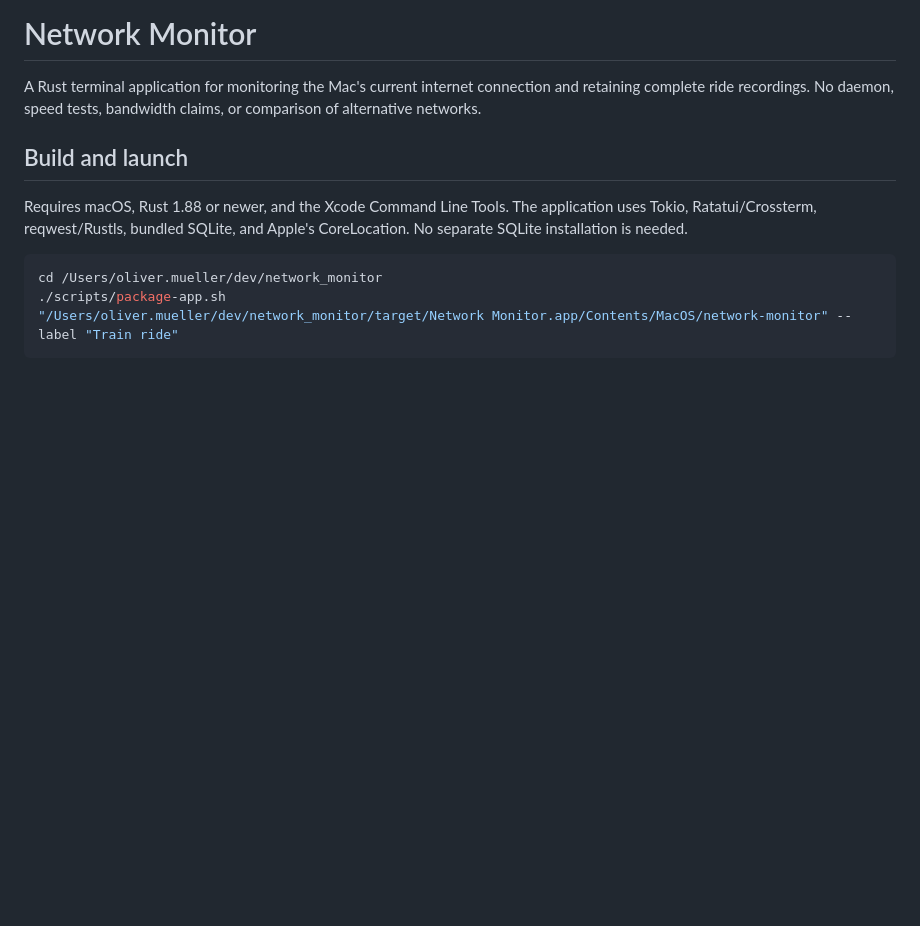
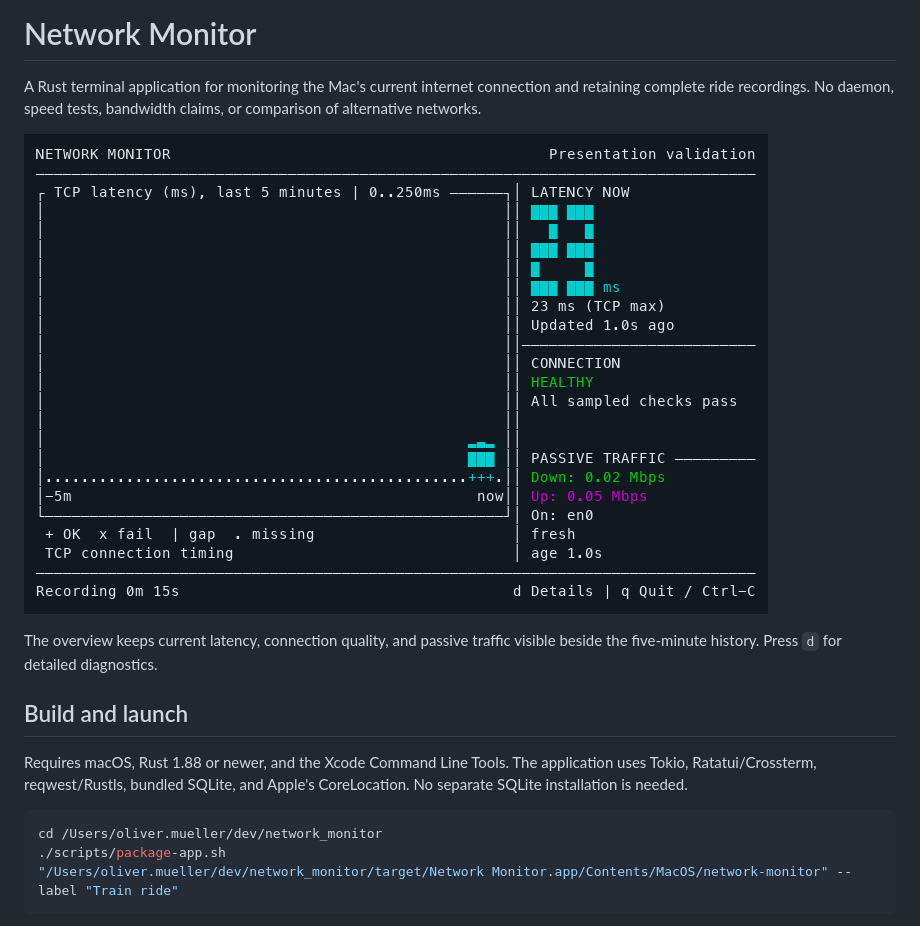
Before and after one commit to marcmo/network-monitor, a Markdown page: README.md, the part around the change. Drawn GitHub-style; pictures changed too: docs/images/overview.png (added); blank space fills up the shorter version.

Commit message:
docs(readme): add terminal overview screenshot

```diff
--- a/README.md
+++ b/README.md
@@ -3,6 +3,11 @@
 A Rust terminal application for monitoring the Mac's current internet connection
 and retaining complete ride recordings. No daemon, speed tests, bandwidth claims,
 or comparison of alternative networks.
+
+![Terminal overview with latency history, current connection quality, and passive download/upload traffic](docs/images/overview.png)
+
+The overview keeps current latency, connection quality, and passive traffic
+visible beside the five-minute history. Press `d` for detailed diagnostics.
 
 ## Build and launch
 
```
